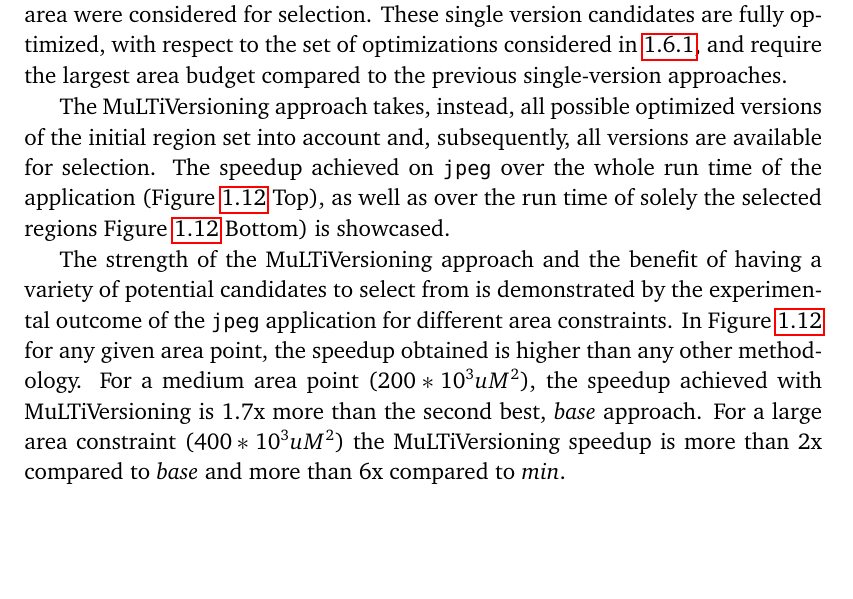
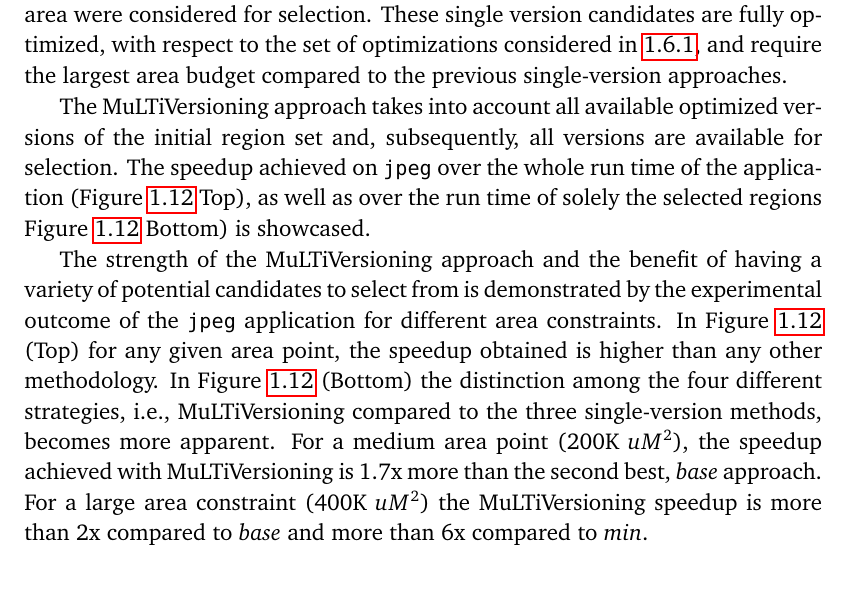
Before and after one commit to GiorgioZacharo/TemplatePhDThesis, a LaTeX thesis (usiinfthesis-sample.tex): part of page 40 of 102, cut so that both start at the same text, the shorter picture padded with empty space. Compiled offline with pdfLaTeX.

Commit message:
Chapter 1 - MultiVersioning pass

```diff
--- a/usiinfthesis-sample.tex
+++ b/usiinfthesis-sample.tex
@@ -1665,7 +1665,7 @@ area were considered for selection. These single version candidates are fully op
 to the set of optimizations considered in \ref{subsec:mv_meth}, and require the largest area budget
 compared to the previous single-version approaches.\par
 
-The \multi\ approach takes, instead, all possible optimized versions of the initial region set into account and, subsequently, all versions are available for selection.
+The \multi\ approach takes into account all available optimized versions of the initial region set and, subsequently, all versions are available for selection.
 The speedup achieved on \jpeg\ over the whole run time of the application (Figure \ref{fig:mlv_aladdin} Top),
 as well as over the run time of solely the selected regions Figure \ref{fig:mlv_aladdin} Bottom) is
 showcased.
@@ -1718,10 +1718,10 @@ The strength of the \multi\ approach and the benefit of having
 a variety of potential candidates to select from
 %for any equivalent computation, throughout the \jpeg\  application
 is demonstrated by the experimental outcome of the \jpeg\ application for different area constraints.
-In Figure \ref{fig:mlv_aladdin} for any given area point, the speedup obtained is higher than any other
-methodology. For a medium area point ($200 * 10^3 uM^2$), the
+In Figure \ref{fig:mlv_aladdin} (Top) for any given area point, the speedup obtained is higher than any other
+methodology. In Figure \ref{fig:mlv_aladdin} (Bottom) the distinction among the four different strategies, i.e., \multi\ compared to the three single-version methods, becomes more apparent. For a medium area point (200K  $uM^2$), the
 speedup achieved with \multi\ is 1.7x more than the second best, \emph{base} approach. For
-a large area constraint ($400 * 10^3 uM^2$) the \multi\ speedup is more than 2x compared to
+a large area constraint (400K $uM^2$) the \multi\ speedup is more than 2x compared to
 \emph{base} and more than 6x compared to \emph{min}.\par
 
 % In Figure \ref{fig:mlv_speed_aladdin} the same trend is depicted in the speedup of the whole application
```
Also changed, not shown: usiinfthesis-sample.pdf, 1 other file.
